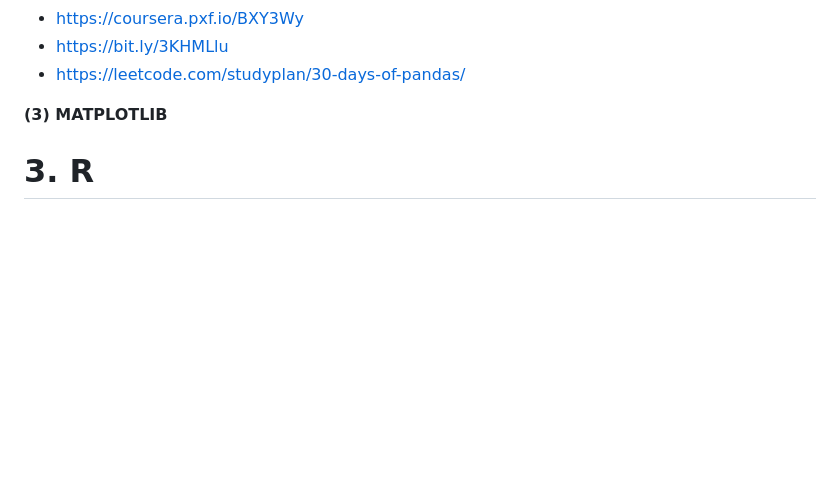
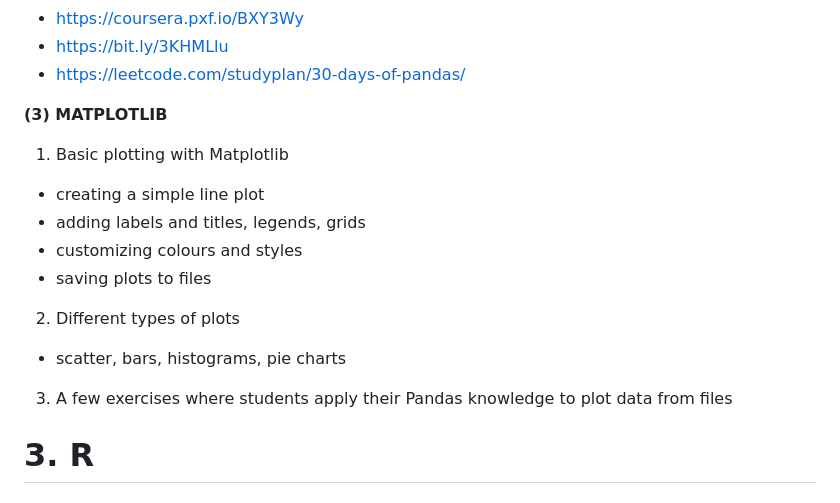
Before and after one commit to CAMDgraz/intro_programming, a Markdown page: README.md, the part around the change. Drawn GitHub-style; blank space fills up the shorter version.

```diff
--- a/README.md
+++ b/README.md
@@ -91,9 +91,16 @@ resources:
 - https://bit.ly/3KHMLlu
 - https://leetcode.com/studyplan/30-days-of-pandas/
 
+**(3) MATPLOTLIB**
 
-
-**(3) MATPLOTLIB**
+1. Basic plotting with Matplotlib
+- creating a simple line plot
+- adding labels and titles, legends, grids
+- customizing colours and styles
+- saving plots to files
+2. Different types of plots
+- scatter, bars, histograms, pie charts
+3. A few exercises where students apply their Pandas knowledge to plot data from files
 
 # 3. R
 
```
